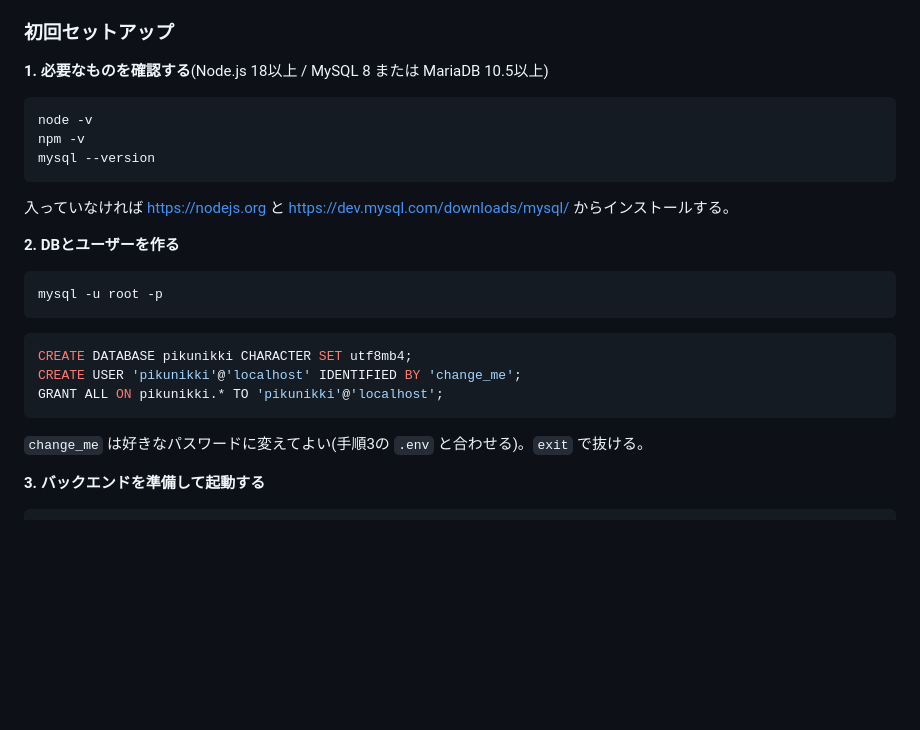
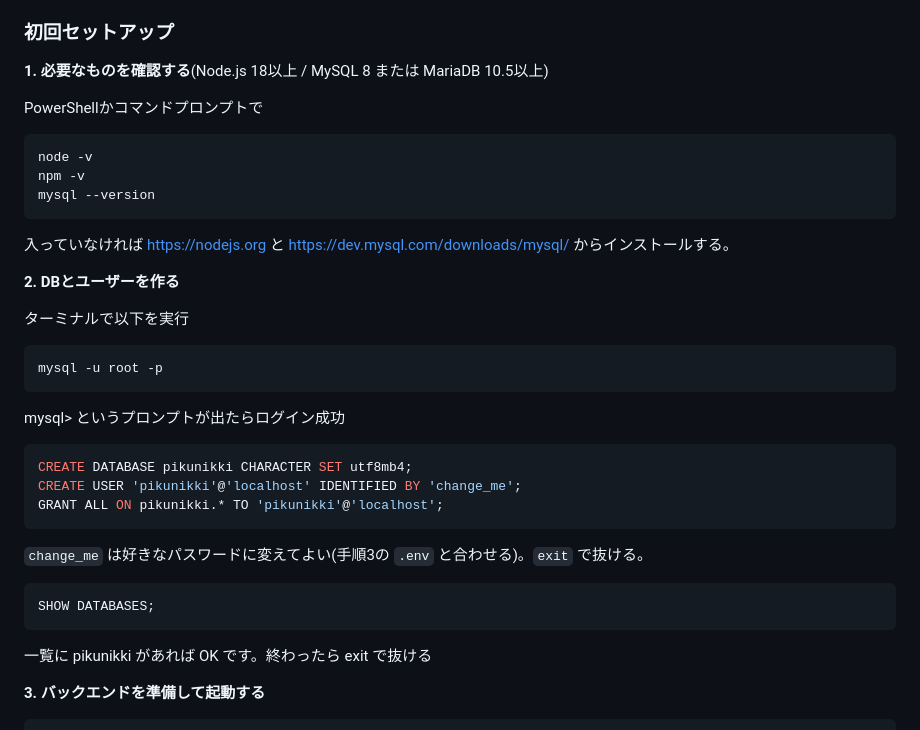
Before and after one commit to pikunikki/pikunikki, a Markdown page: README.md, the part around the change. GitHub-like rendering; blank space fills up the shorter version.

Commit message:
README.mdに説明文を追加

````diff
--- a/README.md
+++ b/README.md
@@ -24,6 +24,8 @@ GitHub Pages(上のURL)にはバックエンドが無いため、デモモード
 ### 初回セットアップ
 
 **1. 必要なものを確認する**(Node.js 18以上 / MySQL 8 または MariaDB 10.5以上)
+
+PowerShellかコマンドプロンプトで
 ```sh
 node -v
 npm -v
@@ -32,15 +34,24 @@ mysql --version
 入っていなければ https://nodejs.org と https://dev.mysql.com/downloads/mysql/ からインストールする。
 
 **2. DBとユーザーを作る**
+
+ターミナルで以下を実行
 ```sh
 mysql -u root -p
 ```
+
+mysql> というプロンプトが出たらログイン成功
 ```sql
 CREATE DATABASE pikunikki CHARACTER SET utf8mb4;
 CREATE USER 'pikunikki'@'localhost' IDENTIFIED BY 'change_me';
 GRANT ALL ON pikunikki.* TO 'pikunikki'@'localhost';
 ```
 `change_me` は好きなパスワードに変えてよい(手順3の `.env` と合わせる)。`exit` で抜ける。
+
+```sql
+SHOW DATABASES;
+```
+一覧に pikunikki があれば OK です。終わったら exit で抜ける
 
 **3. バックエンドを準備して起動する**
 ```sh
````
